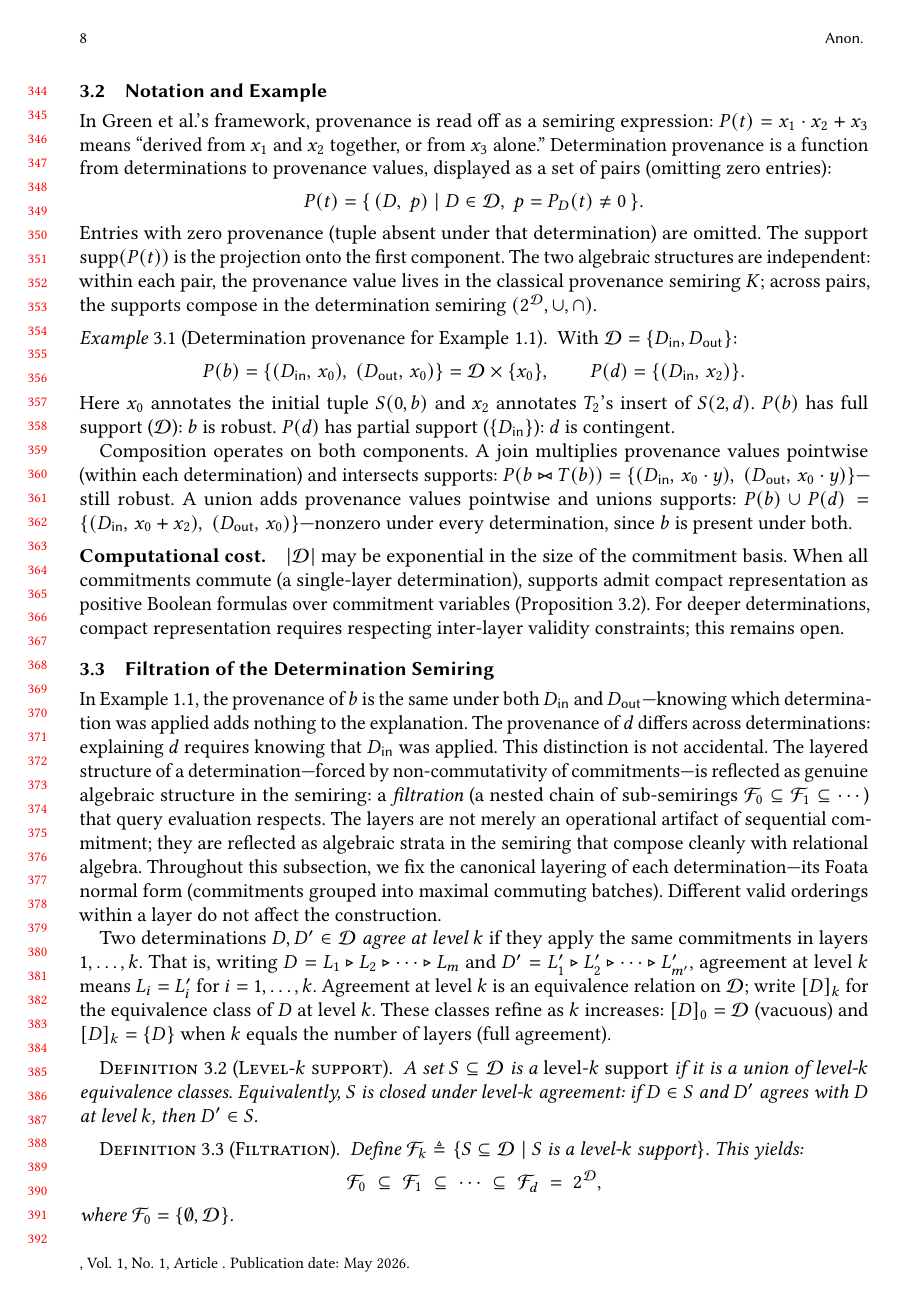
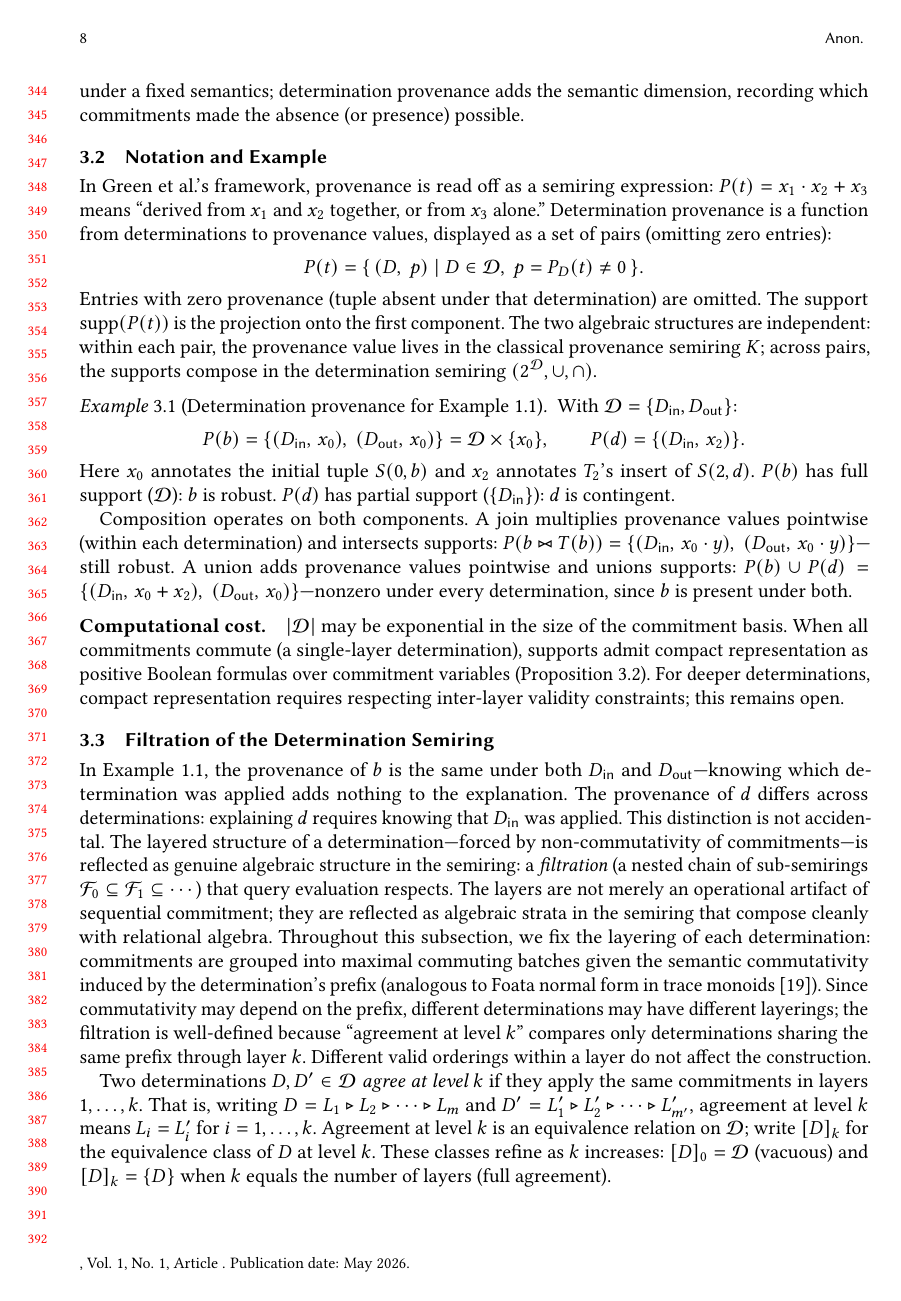
Before and after one commit to jhellerstein/provenance, a LaTeX paper (main.tex): page 8 of 30. Compiled offline with pdfLaTeX.

Commit message:
P1/P2 fixes: justify layering, distinguish two algebraic objects
#7: Replaced 'Foata normal form' with precise statement: layering is
canonical per-determination (maximal commuting batches given the prefix's
semantic commutativity). Noted that agreement-at-level-k compares only
determinations sharing the same prefix, so filtration is well-defined.

#10: Added parenthetical distinguishing the determination semiring
(operates on supports ⊆ D) from determination provenance (the D → K
function). The two structures are independent.

```diff
--- a/main.tex
+++ b/main.tex
@@ -762,9 +768,15 @@ evaluation respects.
 The layers are not merely an operational artifact of sequential commitment;
 they are reflected as algebraic strata in the semiring that compose cleanly
 with relational algebra.
-Throughout this subsection, we fix the canonical layering of each
-determination---its Foata normal form (commitments grouped into maximal
-commuting batches).
+Throughout this subsection, we fix the layering of each
+determination: commitments are grouped into maximal commuting batches
+given the semantic commutativity induced by the determination's prefix
+(analogous to Foata normal form in trace
+monoids~\cite{mazurkiewicz1977concurrent}).
+Since commutativity may depend on the prefix, different determinations
+may have different layerings; the filtration is well-defined because
+``agreement at level $k$'' compares only determinations sharing the same
+prefix through layer $k$.
 Different valid orderings within a layer do not affect the construction.
 
 Two determinations $D, D' \in \mathcal{D}$ \emph{agree at level $k$} if
```
Also changed, not shown: main.tex (6 more changed lines).
